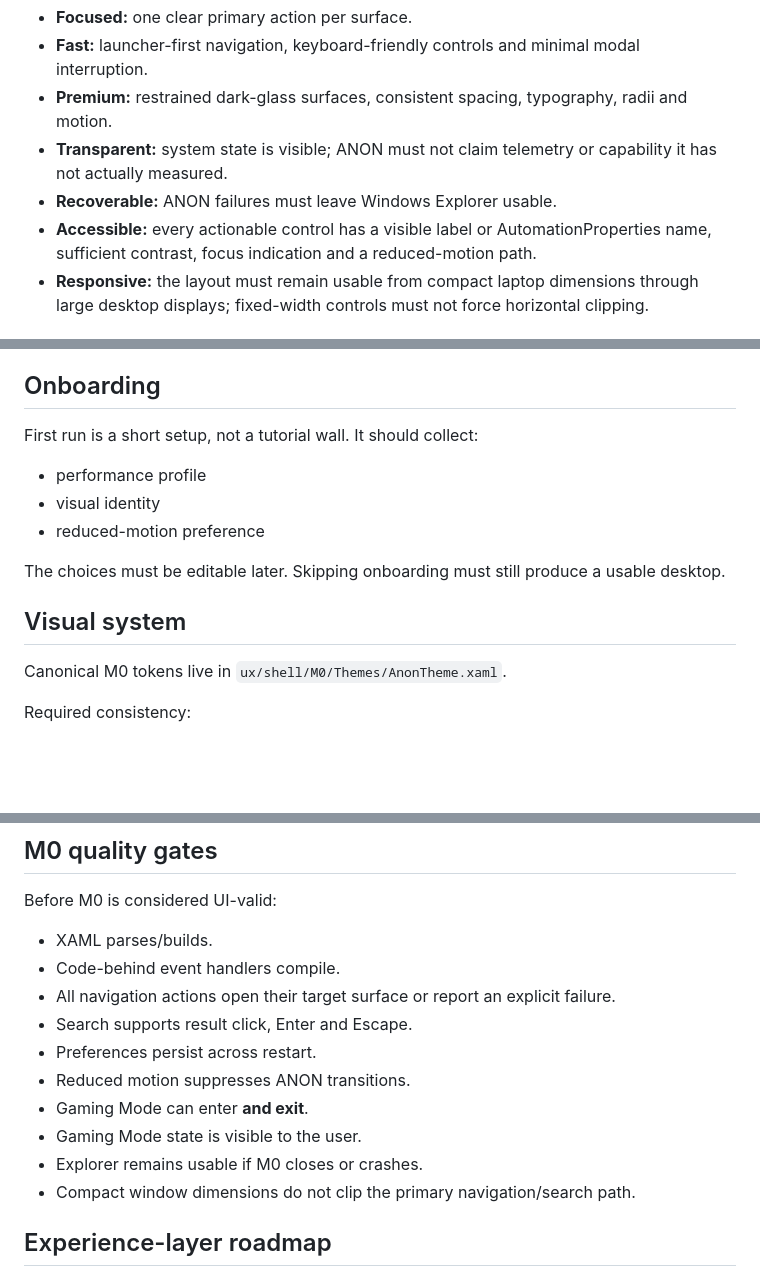
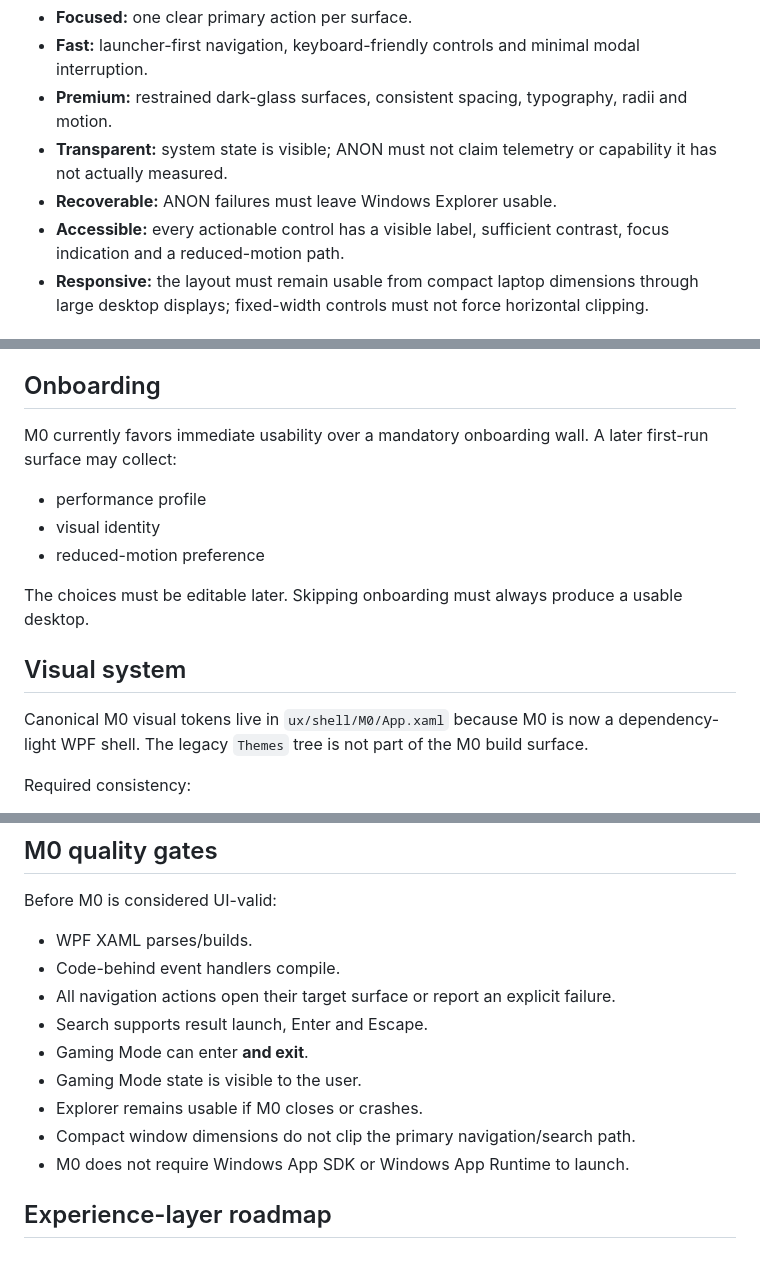
Before and after one commit to anonXsmokey/ANON-OS-Windows, a Markdown page: docs/ANON-OS-UI-SPEC.md, 3 parts joined by grey strips. GitHub-like rendering; blank space fills up the shorter version.

Commit message:
Align UI contract with WPF M0 shell

```diff
--- a/docs/ANON-OS-UI-SPEC.md
+++ b/docs/ANON-OS-UI-SPEC.md
@@ -13,7 +13,7 @@ This document is the UI contract for M0 and the later Experience layer. It preve
 - **Premium:** restrained dark-glass surfaces, consistent spacing, typography, radii and motion.
 - **Transparent:** system state is visible; ANON must not claim telemetry or capability it has not actually measured.
 - **Recoverable:** ANON failures must leave Windows Explorer usable.
-- **Accessible:** every actionable control has a visible label or AutomationProperties name, sufficient contrast, focus indication and a reduced-motion path.
+- **Accessible:** every actionable control has a visible label, sufficient contrast, focus indication and a reduced-motion path.
 - **Responsive:** the layout must remain usable from compact laptop dimensions through large desktop displays; fixed-width controls must not force horizontal clipping.
 
 ## Information architecture
@@ -87,17 +87,17 @@ ANON AI is optional and must never be required for the desktop to function. Prov
 
 ## Onboarding
 
-First run is a short setup, not a tutorial wall. It should collect:
+M0 currently favors immediate usability over a mandatory onboarding wall. A later first-run surface may collect:
 
 - performance profile
 - visual identity
 - reduced-motion preference
 
-The choices must be editable later. Skipping onboarding must still produce a usable desktop.
+The choices must be editable later. Skipping onboarding must always produce a usable desktop.
 
 ## Visual system
 
-Canonical M0 tokens live in `ux/shell/M0/Themes/AnonTheme.xaml`.
+Canonical M0 visual tokens live in `ux/shell/M0/App.xaml` because M0 is now a dependency-light WPF shell. The legacy `Themes` tree is not part of the M0 build surface.
 
 Required consistency:
 
@@ -123,16 +123,15 @@ Every major surface must have a non-destructive failure state. Examples:
 
 Before M0 is considered UI-valid:
 
-- XAML parses/builds.
+- WPF XAML parses/builds.
 - Code-behind event handlers compile.
 - All navigation actions open their target surface or report an explicit failure.
-- Search supports result click, Enter and Escape.
-- Preferences persist across restart.
-- Reduced motion suppresses ANON transitions.
+- Search supports result launch, Enter and Escape.
 - Gaming Mode can enter **and exit**.
 - Gaming Mode state is visible to the user.
 - Explorer remains usable if M0 closes or crashes.
 - Compact window dimensions do not clip the primary navigation/search path.
+- M0 does not require Windows App SDK or Windows App Runtime to launch.
 
 ## Experience-layer roadmap
 
```
Also changed, not shown: other parts of docs/ANON-OS-UI-SPEC.md (+1 -1 lines).
